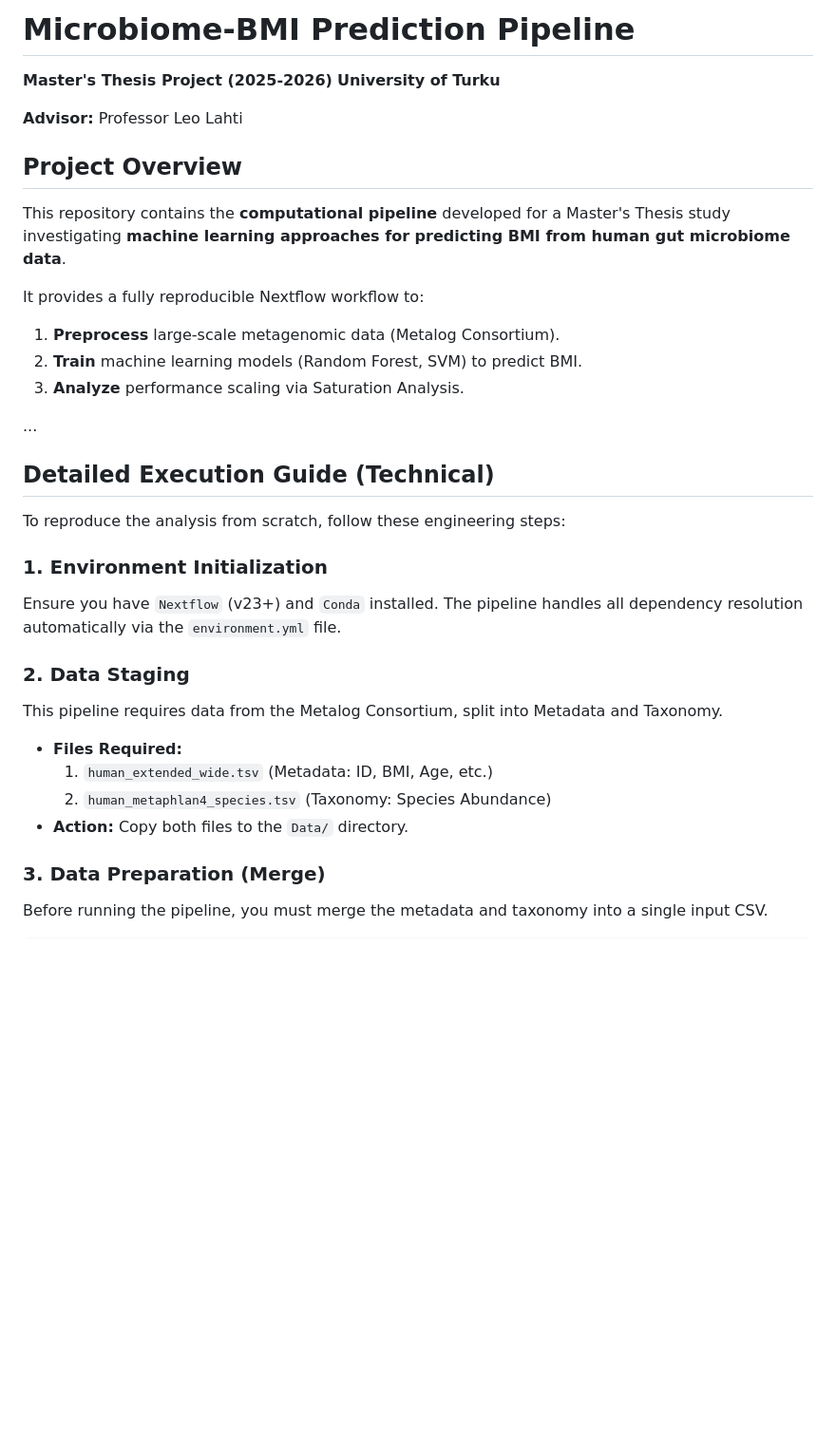
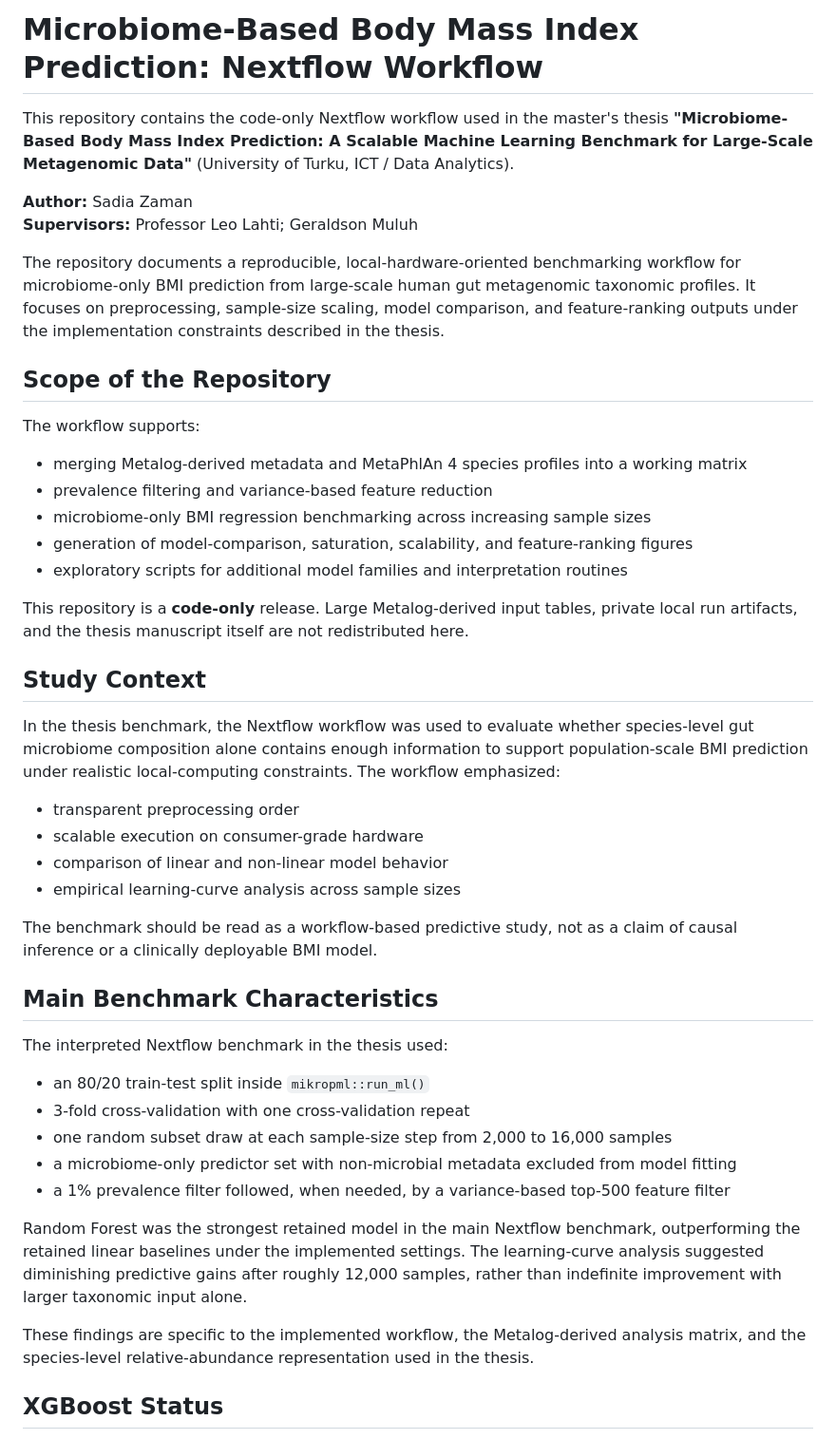
Before and after one commit to Sadia12345/Microbiome_BMI_Thesis_Nextflow, a Markdown page: README.md, the part around one of its changes. Shown at 95% size. Drawn GitHub-style; blank space fills up the shorter version.

```diff
--- a/README.md
+++ b/README.md
@@ -1,33 +1,45 @@
-# Microbiome-BMI Prediction Pipeline
+# Microbiome-Based Body Mass Index Prediction: Nextflow Workflow
 
-**Master's Thesis Project (2025-2026)**
-**University of Turku**
+This repository contains the code-only Nextflow workflow used in the master's thesis **"Microbiome-Based Body Mass Index Prediction: A Scalable Machine Learning Benchmark for Large-Scale Metagenomic Data"** (University of Turku, ICT / Data Analytics).
 
-**Advisor:** Professor Leo Lahti
+**Author:** Sadia Zaman
+**Supervisors:** Professor Leo Lahti; Geraldson Muluh
 
-## Project Overview
-This repository contains the **computational pipeline** developed for a Master's Thesis study investigating **machine learning approaches for predicting BMI from human gut microbiome data**.
+The repository documents a reproducible, local-hardware-oriented benchmarking workflow for microbiome-only BMI prediction from large-scale human gut metagenomic taxonomic profiles. It focuses on preprocessing, sample-size scaling, model comparison, and feature-ranking outputs under the implementation constraints described in the thesis.
 
-It provides a fully reproducible Nextflow workflow to:
-1.  **Preprocess** large-scale metagenomic data (Metalog Consortium).
-2.  **Train** machine learning models (Random Forest, SVM) to predict BMI.
-3.  **Analyze** performance scaling via Saturation Analysis.
+## Scope of the Repository
 
-...
+The workflow supports:
+- merging Metalog-derived metadata and MetaPhlAn 4 species profiles into a working matrix
+- prevalence filtering and variance-based feature reduction
+- microbiome-only BMI regression benchmarking across increasing sample sizes
+- generation of model-comparison, saturation, scalability, and feature-ranking figures
+- exploratory scripts for additional model families and interpretation routines
 
-## Detailed Execution Guide (Technical)
+This repository is a **code-only** release. Large Metalog-derived input tables, private local run artifacts, and the thesis manuscript itself are not redistributed here.
 
-To reproduce the analysis from scratch, follow these engineering steps:
+## Study Context
 
-### 1. Environment Initialization
-Ensure you have `Nextflow` (v23+) and `Conda` installed. The pipeline handles all dependency resolution automatically via the `environment.yml` file.
+In the thesis benchmark, the Nextflow workflow was used to evaluate whether species-level gut microbiome composition alone contains enough information to support population-scale BMI prediction under realistic local-computing constraints. The workflow emphasized:
+- transparent preprocessing order
+- scalable execution on consumer-grade hardware
+- comparison of linear and non-linear model behavior
+- empirical learning-curve analysis across sample sizes
 
-### 2. Data Staging
-This pipeline requires data from the Metalog Consortium, split into Metadata and Taxonomy.
-*   **Files Required:**
-    1.  `human_extended_wide.tsv` (Metadata: ID, BMI, Age, etc.)
-    2.  `human_metaphlan4_species.tsv` (Taxonomy: Species Abundance)
-*   **Action:** Copy both files to the `Data/` directory.
+The benchmark should be read as a workflow-based predictive study, not as a claim of causal inference or a clinically deployable BMI model.
 
-### 3. Data Preparation (Merge)
-Before running the pipeline, you must merge the metadata and taxonomy into a single input CSV.
+## Main Benchmark Characteristics
+
+The interpreted Nextflow benchmark in the thesis used:
+- an 80/20 train-test split inside `mikropml::run_ml()`
+- 3-fold cross-validation with one cross-validation repeat
+- one random subset draw at each sample-size step from 2,000 to 16,000 samples
+- a microbiome-only predictor set with non-microbial metadata excluded from model fitting
+- a 1% prevalence filter followed, when needed, by a variance-based top-500 feature filter
+
+Random Forest was the strongest retained model in the main Nextflow benchmark, outperforming the retained linear baselines under the implemented settings. The learning-curve analysis suggested diminishing predictive gains after roughly 12,000 samples, rather than indefinite improvement with larger taxonomic input alone.
+
+These findings are specific to the implemented workflow, the Metalog-derived analysis matrix, and the species-level relative-abundance representation used in the thesis.
+
+## XGBoost Status
+
```
Also changed, not shown: other parts of README.md (+76 -60 lines).
